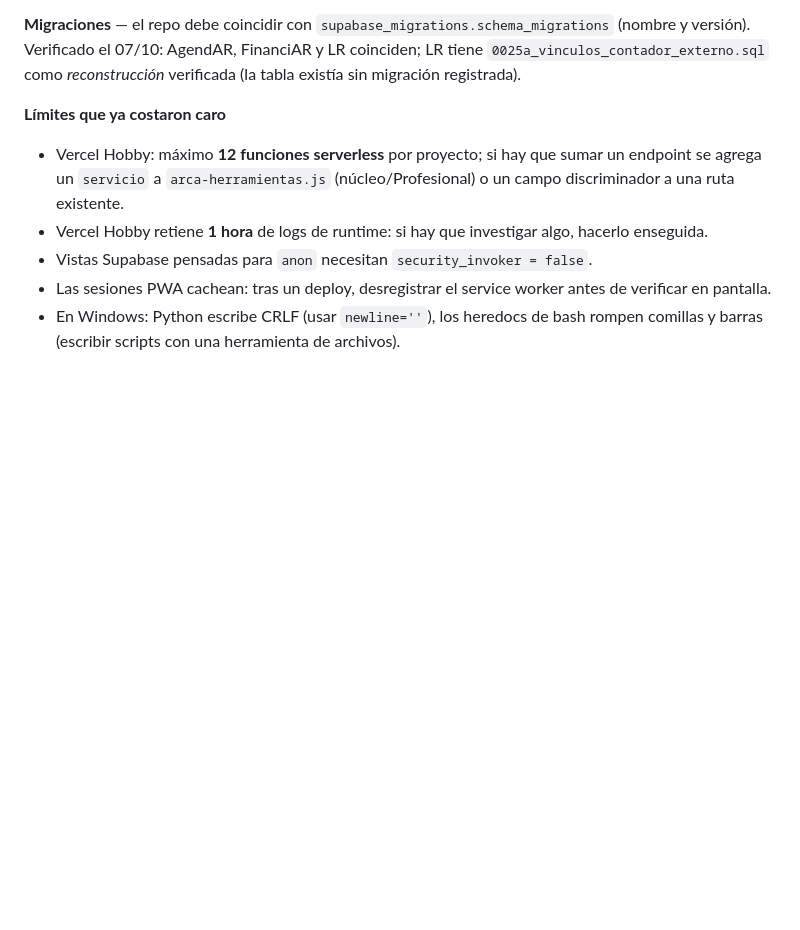
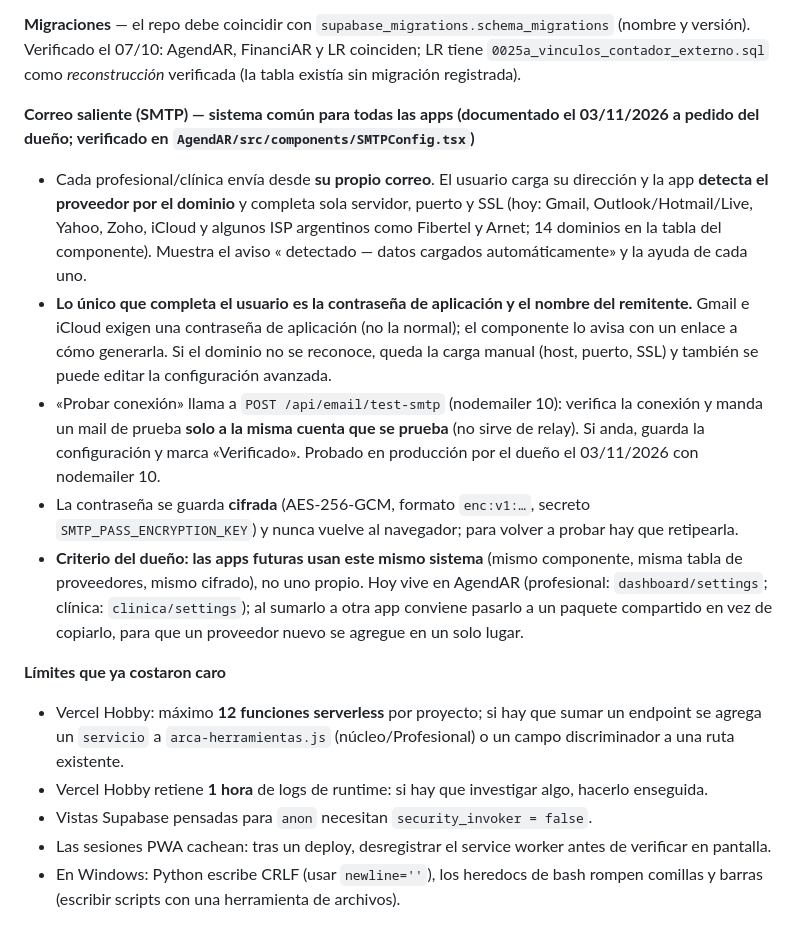
Before and after one commit to tustylovt-ui/Integra-AR, a Markdown page: ECOSISTEMA.md, the part around one of its changes. Drawn GitHub-style; blank space fills up the shorter version.

Commit message:
docs: Dependabot AgendAR (ECOSISTEMA §7 punto 27) (#70)
* docs: Dependabot AgendAR (sin uso fuera, lucide 1, nodemailer 10)

Co-Authored-By: Claude Sonnet 5.5 <noreply@anthropic.com>
Claude-Session: https://claude.ai/code/session_01QkgcjqNVSwDo1PUY9SwjSs

* docs: sistema común de correo SMTP (autocompletado por proveedor)

Co-Authored-By: Claude Sonnet 5.5 <noreply@anthropic.com>
Claude-Session: https://claude.ai/code/session_01QkgcjqNVSwDo1PUY9SwjSs

---------

Co-authored-by: Claude <noreply@anthropic.com>

```diff
--- a/ECOSISTEMA.md
+++ b/ECOSISTEMA.md
@@ -211,6 +211,13 @@ Quedan fuera a propósito: vistas `v_*` y cachés reconstruibles. **Scripts de r
 
 **Migraciones** — el repo debe coincidir con `supabase_migrations.schema_migrations` (nombre y versión). Verificado el 07/10: AgendAR, FinanciAR y LR coinciden; LR tiene `0025a_vinculos_contador_externo.sql` como *reconstrucción* verificada (la tabla existía sin migración registrada).
 
+**Correo saliente (SMTP) — sistema común para todas las apps (documentado el 03/11/2026 a pedido del dueño; verificado en `AgendAR/src/components/SMTPConfig.tsx`)**
+- Cada profesional/clínica envía desde **su propio correo**. El usuario carga su dirección y la app **detecta el proveedor por el dominio** y completa sola servidor, puerto y SSL (hoy: Gmail, Outlook/Hotmail/Live, Yahoo, Zoho, iCloud y algunos ISP argentinos como Fibertel y Arnet; 14 dominios en la tabla del componente). Muestra el aviso «<proveedor> detectado — datos cargados automáticamente» y la ayuda de cada uno.
+- **Lo único que completa el usuario es la contraseña de aplicación y el nombre del remitente.** Gmail e iCloud exigen una contraseña de aplicación (no la normal); el componente lo avisa con un enlace a cómo generarla. Si el dominio no se reconoce, queda la carga manual (host, puerto, SSL) y también se puede editar la configuración avanzada.
+- «Probar conexión» llama a `POST /api/email/test-smtp` (nodemailer 10): verifica la conexión y manda un mail de prueba **solo a la misma cuenta que se prueba** (no sirve de relay). Si anda, guarda la configuración y marca «Verificado». Probado en producción por el dueño el 03/11/2026 con nodemailer 10.
+- La contraseña se guarda **cifrada** (AES-256-GCM, formato `enc:v1:…`, secreto `SMTP_PASS_ENCRYPTION_KEY`) y nunca vuelve al navegador; para volver a probar hay que retipearla.
+- **Criterio del dueño: las apps futuras usan este mismo sistema** (mismo componente, misma tabla de proveedores, mismo cifrado), no uno propio. Hoy vive en AgendAR (profesional: `dashboard/settings`; clínica: `clinica/settings`); al sumarlo a otra app conviene pasarlo a un paquete compartido en vez de copiarlo, para que un proveedor nuevo se agregue en un solo lugar.
+
 **Límites que ya costaron caro**
 - Vercel Hobby: máximo **12 funciones serverless** por proyecto; si hay que sumar un endpoint se agrega un `servicio` a `arca-herramientas.js` (núcleo/Profesional) o un campo discriminador a una ruta existente.
 - Vercel Hobby retiene **1 hora** de logs de runtime: si hay que investigar algo, hacerlo enseguida.
```
Also changed, not shown: other parts of ECOSISTEMA.md (+1 -1 lines).
